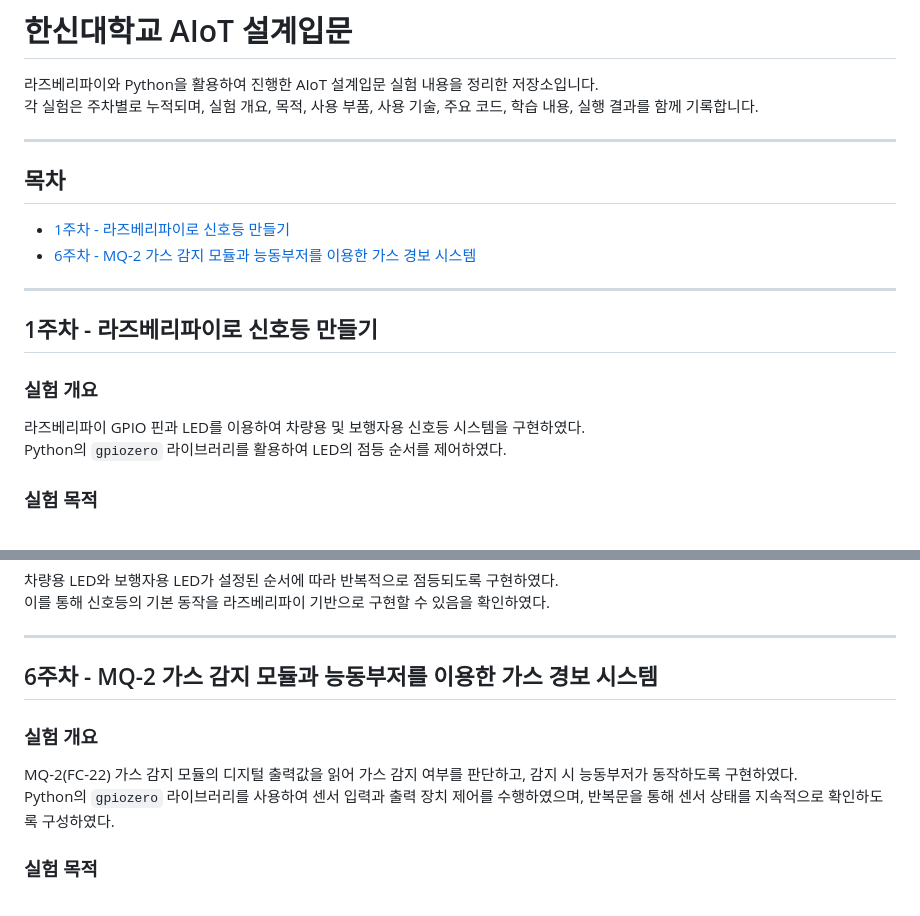
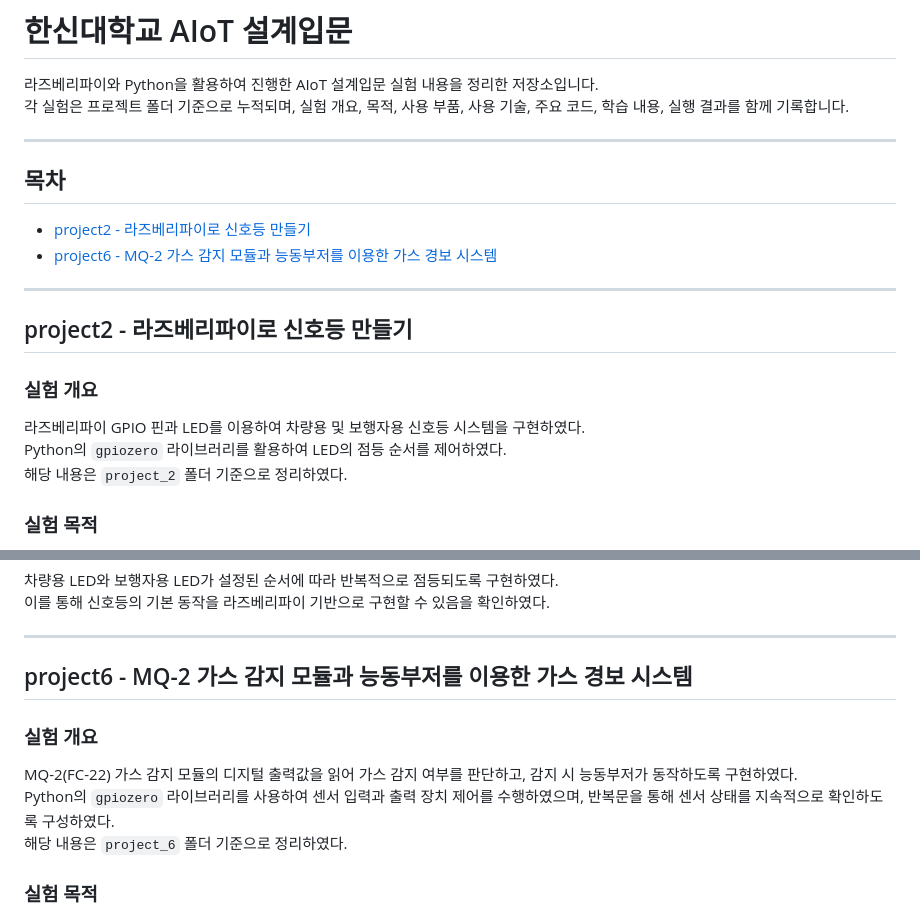
Before and after one commit to PDJ-N/AIoT-pdj, a Markdown page: README.md, 2 parts joined by grey strips. GitHub-like rendering.

Commit message:
docs: reorganize README by project folder names

```diff
--- a/README.md
+++ b/README.md
@@ -1,21 +1,22 @@
 # 한신대학교 AIoT 설계입문
 
 라즈베리파이와 Python을 활용하여 진행한 AIoT 설계입문 실험 내용을 정리한 저장소입니다.
-각 실험은 주차별로 누적되며, 실험 개요, 목적, 사용 부품, 사용 기술, 주요 코드, 학습 내용, 실행 결과를 함께 기록합니다.
+각 실험은 프로젝트 폴더 기준으로 누적되며, 실험 개요, 목적, 사용 부품, 사용 기술, 주요 코드, 학습 내용, 실행 결과를 함께 기록합니다.
 
 ---
 
 ## 목차
-- [1주차 - 라즈베리파이로 신호등 만들기](#1주차---라즈베리파이로-신호등-만들기)
-- [6주차 - MQ-2 가스 감지 모듈과 능동부저를 이용한 가스 경보 시스템](#6주차---mq-2-가스-감지-모듈과-능동부저를-이용한-가스-경보-시스템)
+- [project2 - 라즈베리파이로 신호등 만들기](#project2---라즈베리파이로-신호등-만들기)
+- [project6 - MQ-2 가스 감지 모듈과 능동부저를 이용한 가스 경보 시스템](#project6---mq-2-가스-감지-모듈과-능동부저를-이용한-가스-경보-시스템)
 
 ---
 
-## 1주차 - 라즈베리파이로 신호등 만들기
+## project2 - 라즈베리파이로 신호등 만들기
 
 ### 실험 개요
 라즈베리파이 GPIO 핀과 LED를 이용하여 차량용 및 보행자용 신호등 시스템을 구현하였다.
 Python의 `gpiozero` 라이브러리를 활용하여 LED의 점등 순서를 제어하였다.
+해당 내용은 `project_2` 폴더 기준으로 정리하였다.
 
 ### 실험 목적
 - GPIO 핀 제어 방법을 이해한다.
@@ -66,11 +67,12 @@ leds.off()
 
 ---
 
-## 6주차 - MQ-2 가스 감지 모듈과 능동부저를 이용한 가스 경보 시스템
+## project6 - MQ-2 가스 감지 모듈과 능동부저를 이용한 가스 경보 시스템
 
 ### 실험 개요
 MQ-2(FC-22) 가스 감지 모듈의 디지털 출력값을 읽어 가스 감지 여부를 판단하고, 감지 시 능동부저가 동작하도록 구현하였다.
 Python의 `gpiozero` 라이브러리를 사용하여 센서 입력과 출력 장치 제어를 수행하였으며, 반복문을 통해 센서 상태를 지속적으로 확인하도록 구성하였다.
+해당 내용은 `project_6` 폴더 기준으로 정리하였다.
 
 ### 실험 목적
 - MQ-2(FC-22) 가스 감지 모듈의 디지털 출력 동작을 이해한다.
```
